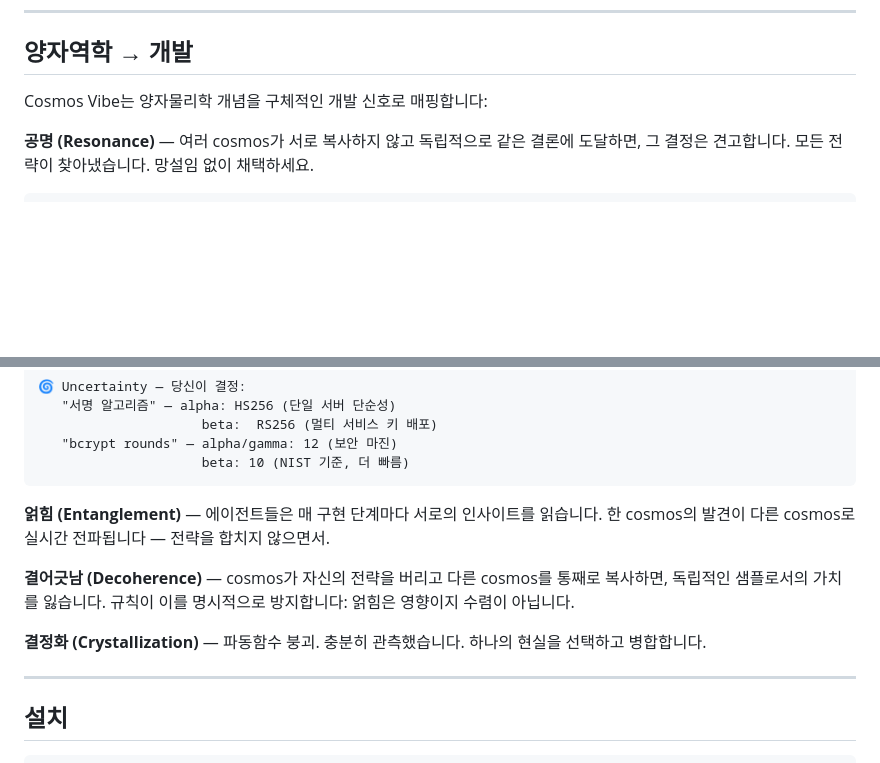
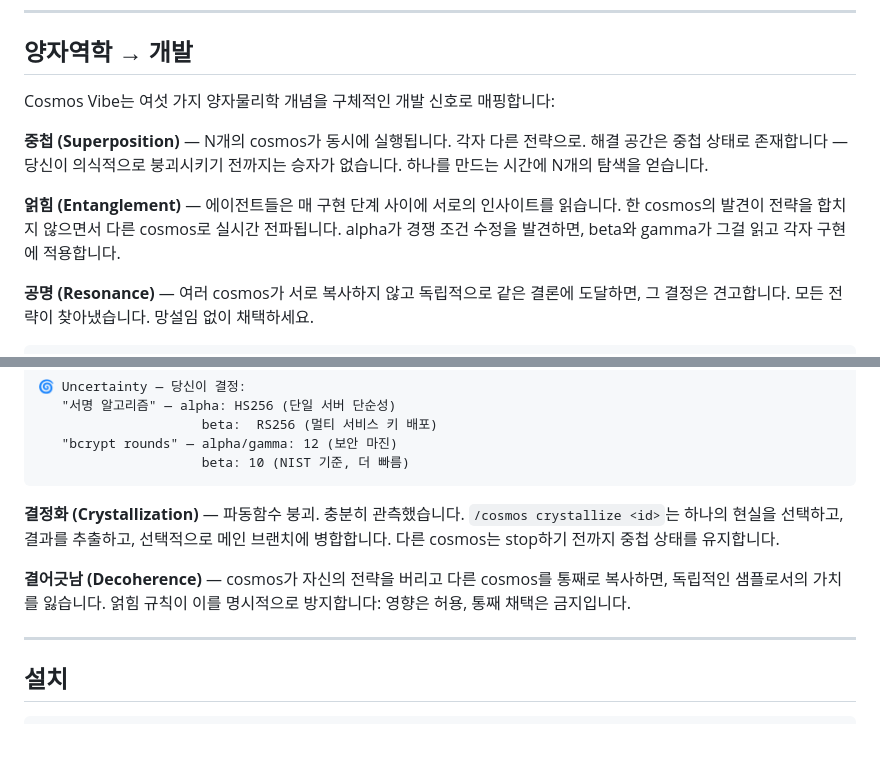
Before and after one commit to hyuniiiv/cosmos-vibe, a Markdown page: README.ko.md, 2 parts joined by grey strips. GitHub-like rendering; blank space fills up the shorter version.

Commit message:
docs: restore Superposition and Entanglement to quantum concepts section
Co-Authored-By: Claude Sonnet 4.6 <noreply@anthropic.com>

````diff
--- a/README.ko.md
+++ b/README.ko.md
@@ -25,7 +25,15 @@ Cosmos는 확정짓기 전에 탐색을 실행합니다. 이론적 비교가 아
 
 ## 양자역학 → 개발
 
-Cosmos Vibe는 양자물리학 개념을 구체적인 개발 신호로 매핑합니다:
+Cosmos Vibe는 여섯 가지 양자물리학 개념을 구체적인 개발 신호로 매핑합니다:
+
+**중첩 (Superposition)** — N개의 cosmos가 동시에 실행됩니다. 각자 다른 전략으로.
+해결 공간은 중첩 상태로 존재합니다 — 당신이 의식적으로 붕괴시키기 전까지는 승자가
+없습니다. 하나를 만드는 시간에 N개의 탐색을 얻습니다.
+
+**얽힘 (Entanglement)** — 에이전트들은 매 구현 단계 사이에 서로의 인사이트를
+읽습니다. 한 cosmos의 발견이 전략을 합치지 않으면서 다른 cosmos로 실시간 전파됩니다.
+alpha가 경쟁 조건 수정을 발견하면, beta와 gamma가 그걸 읽고 각자 구현에 적용합니다.
 
 **공명 (Resonance)** — 여러 cosmos가 서로 복사하지 않고 독립적으로 같은 결론에
 도달하면, 그 결정은 견고합니다. 모든 전략이 찾아냈습니다. 망설임 없이 채택하세요.
@@ -49,15 +57,13 @@ Cosmos Vibe는 양자물리학 개념을 구체적인 개발 신호로 매핑합
                      beta: 10 (NIST 기준, 더 빠름)
 ```
 
-**얽힘 (Entanglement)** — 에이전트들은 매 구현 단계마다 서로의 인사이트를 읽습니다.
-한 cosmos의 발견이 다른 cosmos로 실시간 전파됩니다 — 전략을 합치지 않으면서.
+**결정화 (Crystallization)** — 파동함수 붕괴. 충분히 관측했습니다.
+`/cosmos crystallize <id>`는 하나의 현실을 선택하고, 결과를 추출하고, 선택적으로
+메인 브랜치에 병합합니다. 다른 cosmos는 stop하기 전까지 중첩 상태를 유지합니다.
 
 **결어긋남 (Decoherence)** — cosmos가 자신의 전략을 버리고 다른 cosmos를 통째로
-복사하면, 독립적인 샘플로서의 가치를 잃습니다. 규칙이 이를 명시적으로 방지합니다:
-얽힘은 영향이지 수렴이 아닙니다.
-
-**결정화 (Crystallization)** — 파동함수 붕괴. 충분히 관측했습니다. 하나의 현실을
-선택하고 병합합니다.
+복사하면, 독립적인 샘플로서의 가치를 잃습니다. 얽힘 규칙이 이를 명시적으로
+방지합니다: 영향은 허용, 통째 채택은 금지입니다.
 
 ---
 
````
Also changed, not shown: README.md (+17 -9 lines).
